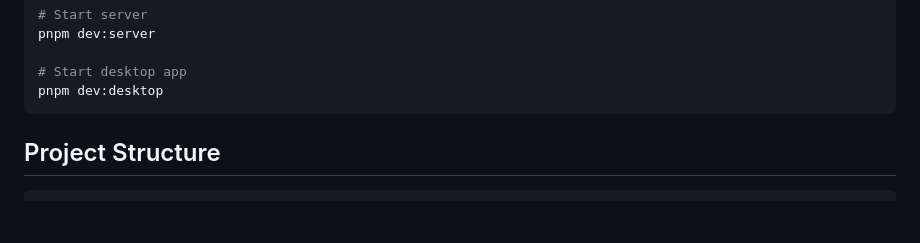
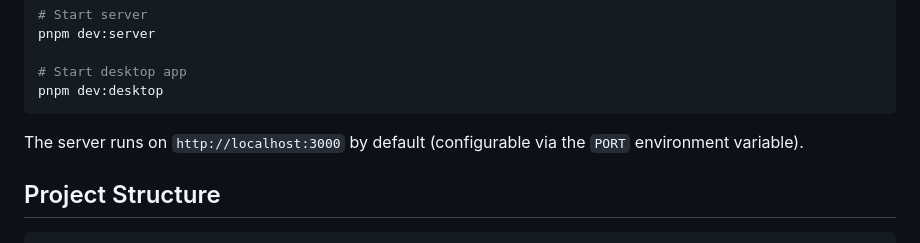
Before and after one commit to suvijya/copycloud, a Markdown page: README.md, the part around the change. GitHub-like rendering; blank space fills up the shorter version.

Commit message:
docs: daily doc update - add default server URL note to Quick Start

````diff
--- a/README.md
+++ b/README.md
@@ -54,6 +54,8 @@ pnpm dev:server
 # Start desktop app
 pnpm dev:desktop
 ```
+
+The server runs on `http://localhost:3000` by default (configurable via the `PORT` environment variable).
 
 ## Project Structure
 
````
